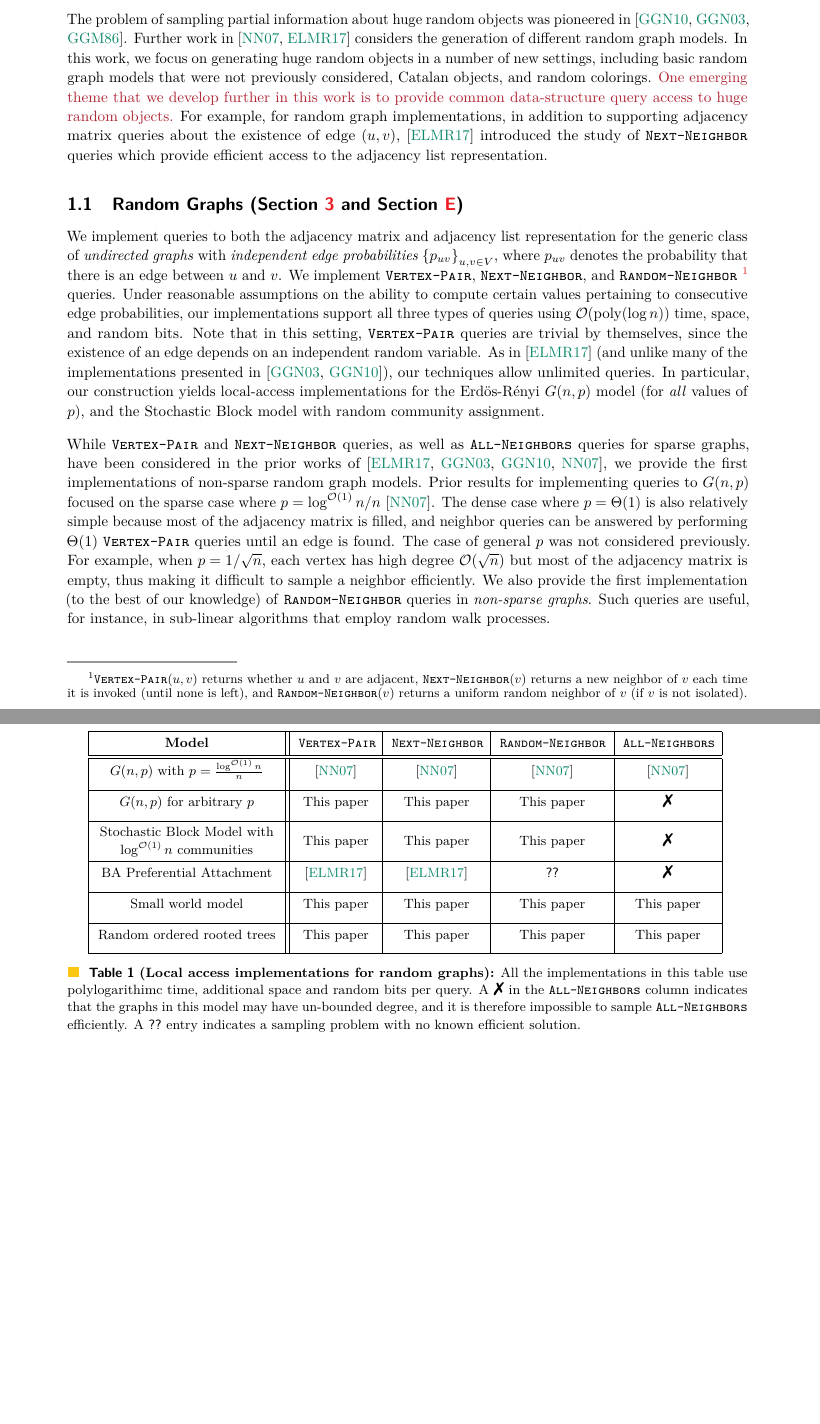
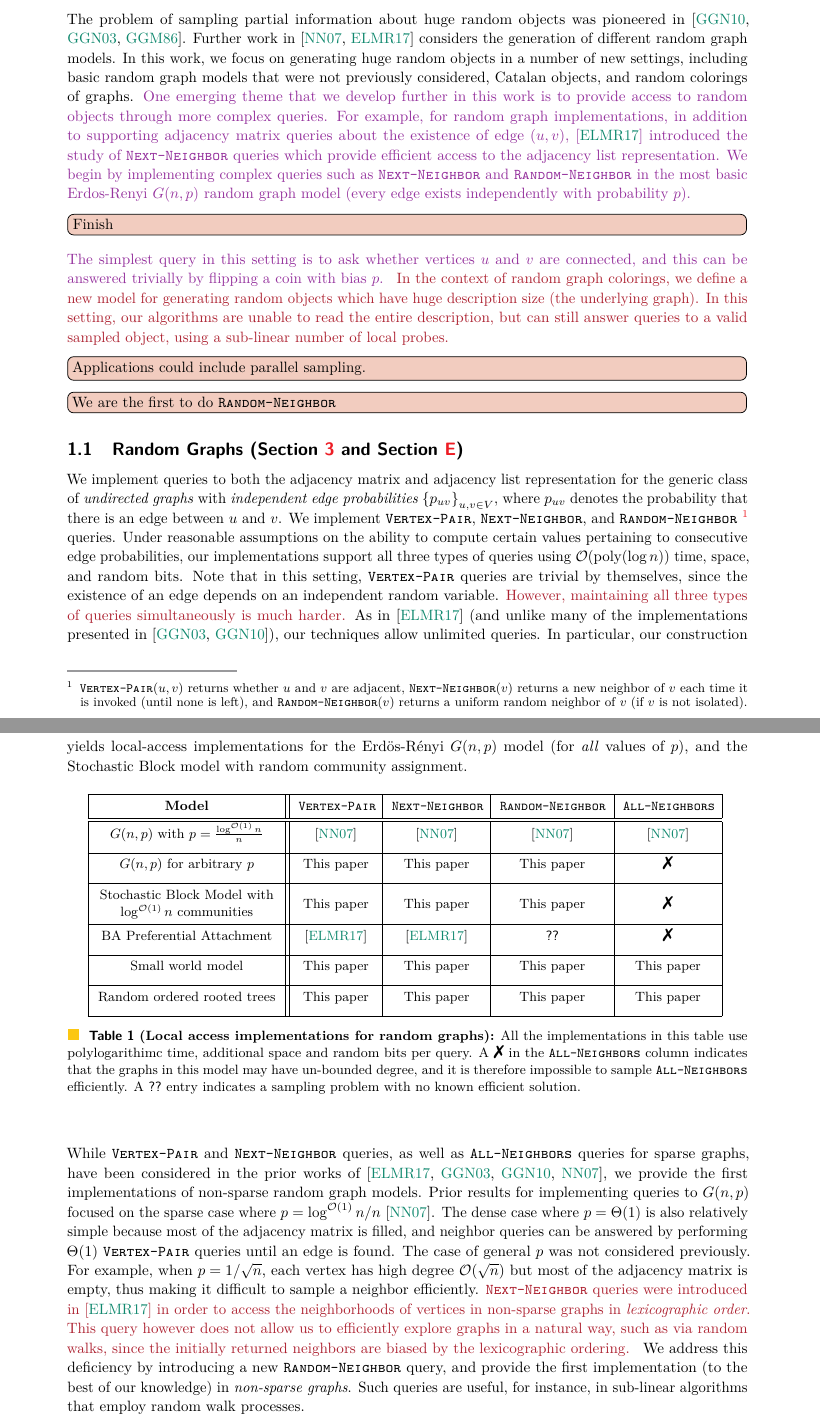
Before and after one commit to amartyashankha/local_generation_of_combinatorial_objects, a LaTeX paper (main.tex, which reads introduction.tex, lipics-v2019.cls): two parts of pages 4 and 5 of 56, joined at a grey line, cut so that both start at the same text, the shorter picture padded with empty space. Compiled offline with pdfLaTeX.

Commit message:
Working on Introduction.

```diff
--- a/introduction.tex
+++ b/introduction.tex
@@ -13,11 +13,23 @@ in $\mathcal O(\poly(\log n))$ time without incurring the $\mathcal O(n)$ prior-
 The problem of sampling partial information about huge random objects was pioneered in \cite{huge,huge_old,huge_journal}.
 Further work in \cite{sparse,reut} considers the generation of different random graph models.
 In this work, we focus on generating huge random objects in a number of new settings,
-including basic random graph models that were not previously considered, Catalan objects, and random colorings.
-\textcolor{Maroon}{One emerging theme that we develop further in this work is to provide common data-structure query access to huge random objects.}
+including basic random graph models that were not previously considered, Catalan objects, and random colorings of graphs.
+\textcolor{Purple}{
+One emerging theme that we develop further in this work is to provide access to random objects through more complex queries.
 For example, for random graph implementations, in addition to supporting adjacency matrix queries about the existence of edge $(u,v)$,
 \cite{reut} introduced the study of $\func{Next-Neighbor}$ queries which provide efficient access to the adjacency list representation.
-
+We begin by implementing complex queries such as \func{Next-Neighbor} and \func{Random-Neighbor}
+in the most basic Erdos-Renyi $G(n,p)$ random graph model (every edge exists independently with probability $p$).
+\todo[inline,color=red!80!green!25]{Finish}
+The simplest query in this setting is to ask whether vertices $u$ and $v$ are connected,
+and this can be answered trivially by flipping a coin with bias $p$.
+}
+\textcolor{Maroon}{
+In the context of random graph colorings, we define a new model for generating random objects which have huge description size (the underlying graph).
+In this setting, our algorithms are unable to read the entire description,
+but can still answer queries to a valid sampled object, using a sub-linear number of local probes.}
+\todo[inline,color=red!80!green!25]{Applications could include parallel sampling.}
+\todo[inline,color=red!80!green!25]{We are the first to do \func{Random-Neighbor}}
 
 
 
@@ -34,6 +46,7 @@ Under reasonable assumptions on the ability to compute certain values pertaining
 our implementations support all three types of queries using $\mathcal{O}(\poly(\log n))$ time, space, and random bits.
 Note that in this setting, $\func{Vertex-Pair}$ queries are trivial by themselves,
 since the existence of an edge depends on an independent random variable.
+\textcolor{Maroon}{However, maintaining all three types of queries simultaneously is much harder.}
 As in \cite{reut} (and unlike many of the implementations presented in \cite{huge_old,huge}), our techniques allow unlimited queries.
 In particular, our construction yields local-access implementations for the Erd\"{o}s-R\'{e}nyi $G(n,p)$ model (for \emph{all} values of $p$),
 and the Stochastic Block model with random community assignment.
@@ -48,7 +61,13 @@ and neighbor queries can be answered by performing $\Theta(1)$ \func{Vertex-Pair
 The case of general $p$ was not considered previously.
 For example, when $p = 1/\sqrt{n}$, each vertex has high degree $\mathcal O(\sqrt{n})$ but most of the adjacency matrix is empty,
 thus making it difficult to sample a neighbor efficiently.
-We also provide the first implementation (to the best of our knowledge) of \func{Random-Neighbor} queries in \emph{non-sparse graphs}.
+\textcolor{Maroon}{\func{Next-Neighbor} queries were introduced in \cite{reut}
+in order to access the neighborhoods of vertices in non-sparse graphs in \emph{lexicographic order}.
+This query however does not allow us to efficiently explore graphs in a natural way, such as via random walks,
+since the initially returned neighbors are biased by the lexicographic ordering.
+}
+We address this deficiency by introducing a new \func{Random-Neighbor} query,
+and provide the first implementation (to the best of our knowledge) in \emph{non-sparse graphs}.
 Such queries are useful, for instance, in sub-linear algorithms that employ random walk processes.
 
 
--- a/lipics-v2019.cls
+++ b/lipics-v2019.cls
@@ -304,7 +304,7 @@
   \vskip-\headsep
   \@titlerunning
   \@authorrunning
-  %%\let \footnote \thanks
+  \let \footnote \thanks
   \parindent\z@ \raggedright
   \if!\@title!\def\@title{\textcolor{red}{Author: Please fill in a title}}\fi
     {\LARGE\sffamily\bfseries\mathversion{bold}\@title \par}%
@@ -467,9 +467,9 @@
      {\@latex@warning{Empty `thebibliography' environment}}%
    \endlist}
 \renewcommand\footnoterule{%
-  \kern-8\p@
+  \kern-8\p@ % EDITED from -8
   {\color[rgb]{0.60,0.60,0.61}\hrule\@width40mm\@height1\p@}%
-  \kern6.6\p@}
+  \kern6.6\p@} % EDITED from 6.6
 \renewcommand\@makefntext[1]{%
     \parindent\z@\hangindent1em
     \leavevmode
--- a/main.tex
+++ b/main.tex
@@ -79,7 +79,7 @@
 
 \usepackage{bm}
 \usepackage{wrapfig, framed, caption}
-\usepackage{footmisc}
+%\usepackage[bottom]{footmisc}
 \usepackage[parfill]{parskip}
 \usepackage{soul}
 \sethlcolor{Red!20}
```
Also changed, not shown: overview/graphs_overview.tex (+5 -7 lines), undirected_graphs.tex (+1 -2 lines), main.pdf, introduction.tex (11 more changed lines).
